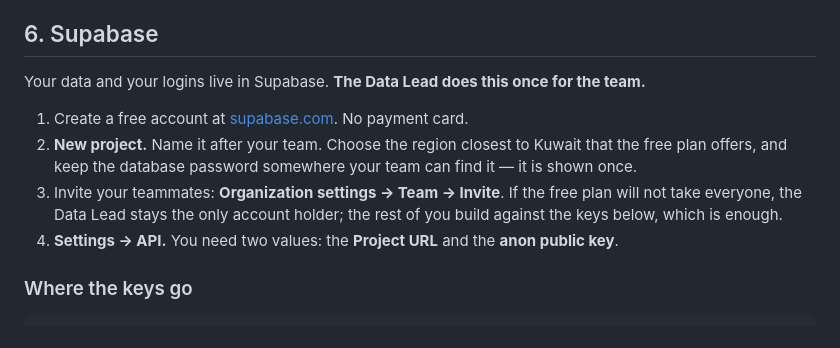
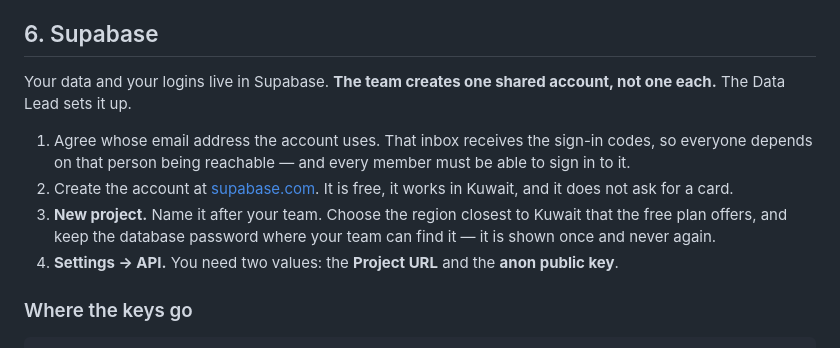
Before and after one commit to isom472-fall2026/isom472-team-template, a Markdown page: docs/setup.md, the part around the change. GitHub-like rendering.

```diff
--- a/docs/setup.md
+++ b/docs/setup.md
@@ -65,15 +65,17 @@ the repository, not something you broke.
 
 ## 6. Supabase
 
-Your data and your logins live in Supabase. **The Data Lead does this once for the team.**
+Your data and your logins live in Supabase. **The team creates one shared account, not one
+each.** The Data Lead sets it up.
 
-1. Create a free account at [supabase.com](https://supabase.com). No payment card.
-2. **New project.** Name it after your team. Choose the region closest to Kuwait that the
-   free plan offers, and keep the database password somewhere your team can find it — it is
-   shown once.
-3. Invite your teammates: **Organization settings → Team → Invite**. If the free plan will
-   not take everyone, the Data Lead stays the only account holder; the rest of you build
-   against the keys below, which is enough.
+1. Agree whose email address the account uses. That inbox receives the sign-in codes, so
+   everyone depends on that person being reachable — and every member must be able to sign
+   in to it.
+2. Create the account at [supabase.com](https://supabase.com). It is free, it works in
+   Kuwait, and it does not ask for a card.
+3. **New project.** Name it after your team. Choose the region closest to Kuwait that the
+   free plan offers, and keep the database password where your team can find it — it is
+   shown once and never again.
 4. **Settings → API.** You need two values: the **Project URL** and the **anon public key**.
 
 ### Where the keys go
```
Also changed, not shown: README.md (+4 -2 lines).
